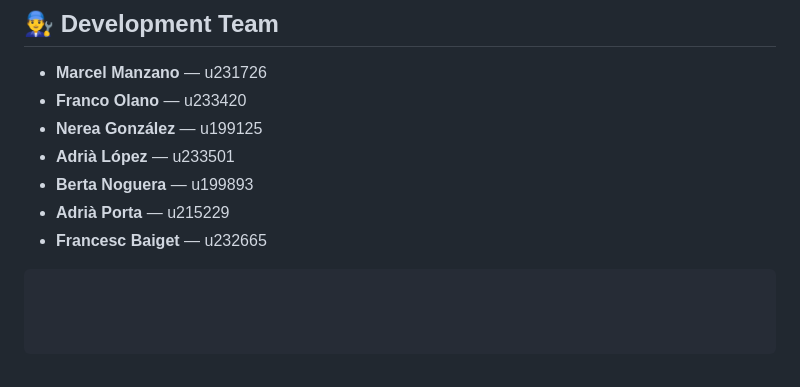
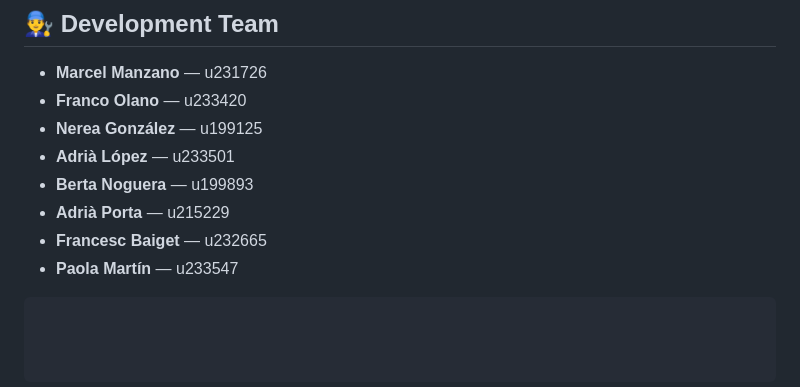
Before and after one commit to Marlu0/softies_project, a Markdown page: README.md, the part around the change. Drawn GitHub-style.

````diff
--- a/README.md
+++ b/README.md
@@ -88,4 +88,5 @@ Contributions are welcome! To collaborate:
 - **Berta Noguera** — u199893
 - **Adrià Porta** — u215229
 - **Francesc Baiget** — u232665
+- **Paola Martín** — u233547
 ```
````
